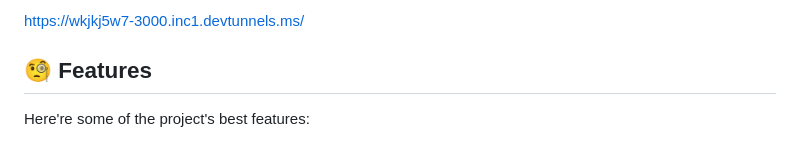
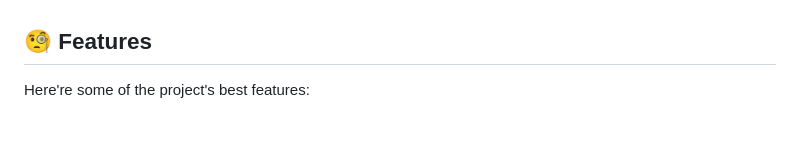
Before and after one commit to lakshman-123/projects, a Markdown page: Cobalt/README.md, the part around one of its changes. GitHub-like rendering.

```diff
--- a/Cobalt/README.md
+++ b/Cobalt/README.md
@@ -9,5 +8,4 @@
 
-[https://wkjkj5w7-3000.inc1.devtunnels.ms/](https://wkjkj5w7-3000.inc1.devtunnels.ms/)
 
 
 
```
Also changed, not shown: other parts of Cobalt/README.md (+0 -1 lines).
